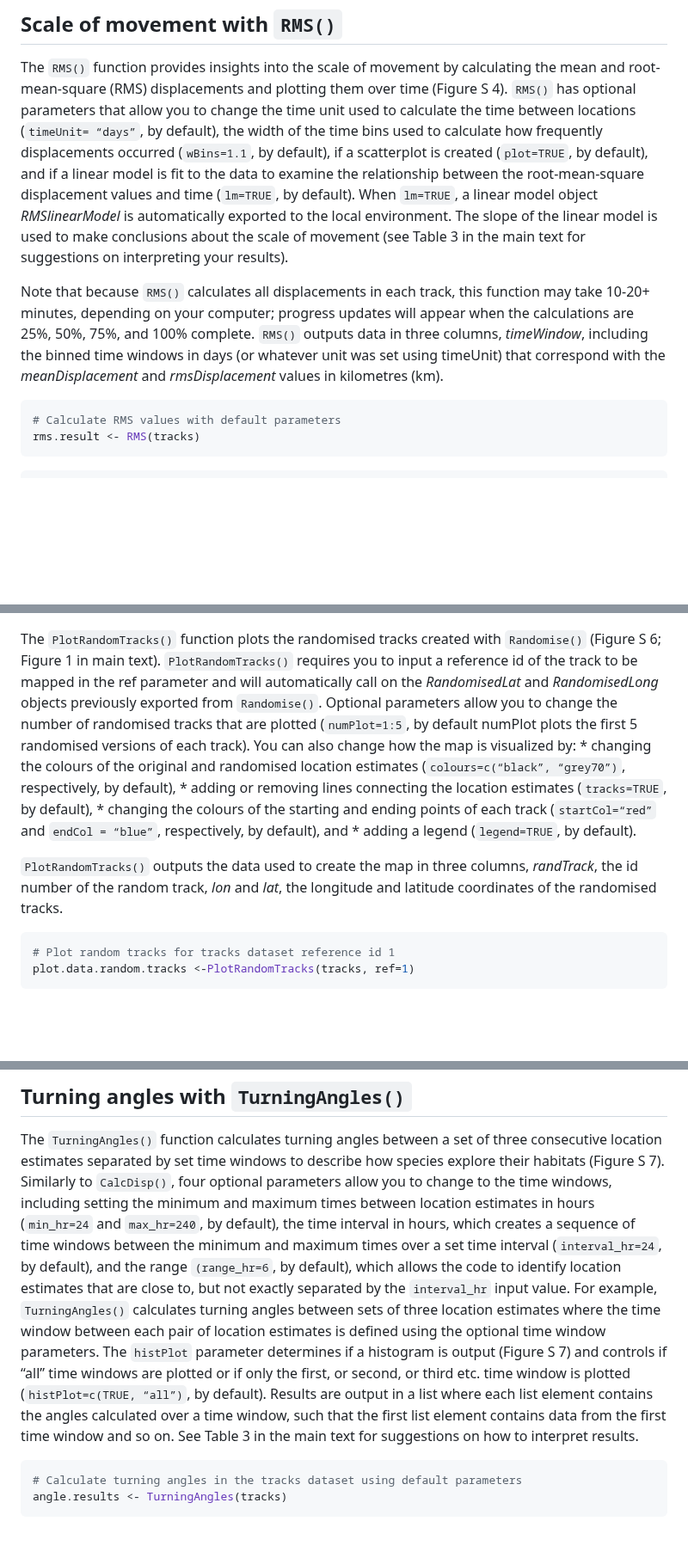
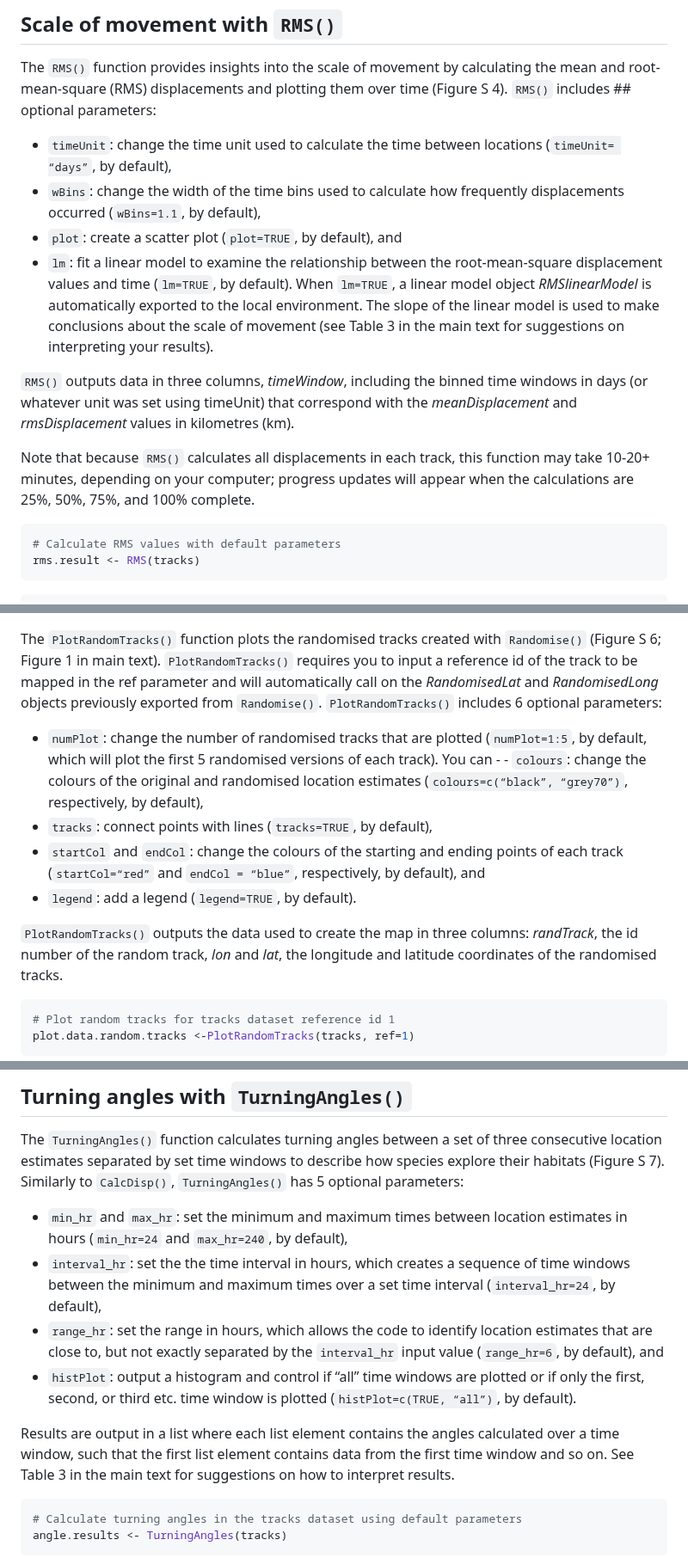
Before and after one commit to HannahCalich/PhysMove, a Markdown page: README.md, 3 parts joined by grey strips. Shown at 86% size. Rendered like a GitHub page; blank space fills up the shorter version.

````diff
--- a/README.md
+++ b/README.md
@@ -225,12 +232,13 @@ at 24 ± 6-hour time intervals with `CalcDisp()`. Plot created with
 
 The `RMS()` function provides insights into the scale of movement by
 calculating the mean and root-mean-square (RMS) displacements and
-plotting them over time (Figure S 4). `RMS()` has optional parameters
-that allow you to change the time unit used to calculate the time
-between locations (`timeUnit= “days”`, by default), the width of the
-time bins used to calculate how frequently displacements occurred
-(`wBins=1.1`, by default), if a scatterplot is created (`plot=TRUE`, by
-default), and if a linear model is fit to the data to examine the
+plotting them over time (Figure S 4). `RMS()` includes ## optional parameters:
+- `timeUnit`: change the time unit used to calculate the time
+between locations (`timeUnit= “days”`, by default),
+- `wBins`: change the width of the time bins used to calculate how frequently displacements occurred
+(`wBins=1.1`, by default),
+- `plot`: create a scatter plot (`plot=TRUE`, by default), and
+- `lm`: fit a linear model to examine the
 relationship between the root-mean-square displacement values and time
 (`lm=TRUE`, by default). When `lm=TRUE`, a linear model object
 *RMSlinearModel* is automatically exported to the local environment. The
@@ -238,13 +246,15 @@ slope of the linear model is used to make conclusions about the scale of
 movement (see Table 3 in the main text for suggestions on interpreting
 your results).
 
+`RMS()` outputs data in three columns, *timeWindow*,
+including the binned time windows in days (or whatever unit was set
+using timeUnit) that correspond with the *meanDisplacement* and
+*rmsDisplacement* values in kilometres (km).
+
 Note that because `RMS()` calculates all displacements in each track,
 this function may take 10-20+ minutes, depending on your computer;
 progress updates will appear when the calculations are 25%, 50%, 75%,
-and 100% complete. `RMS()` outputs data in three columns, *timeWindow*,
-including the binned time windows in days (or whatever unit was set
-using timeUnit) that correspond with the *meanDisplacement* and
-*rmsDisplacement* values in kilometres (km).
+and 100% complete.
 
 ``` r
 # Calculate RMS values with default parameters
@@ -403,19 +415,16 @@ with `Randomise()` (Figure S 6; Figure 1 in main text).
 `PlotRandomTracks()` requires you to input a reference id of the track
 to be mapped in the ref parameter and will automatically call on the
 *RandomisedLat* and *RandomisedLong* objects previously exported from
-`Randomise()`. Optional parameters allow you to change the number of
-randomised tracks that are plotted (`numPlot=1:5`, by default numPlot
-plots the first 5 randomised versions of each track). You can also
-change how the map is visualized by: \* changing the colours of the
-original and randomised location estimates (`colours=c(“black”,
-“grey70”)`, respectively, by default), \* adding or removing lines
-connecting the location estimates (`tracks=TRUE`, by default), \*
-changing the colours of the starting and ending points of each track
+`Randomise()`. `PlotRandomTracks()` includes 6 optional parameters:
+- `numPlot`: change the number of randomised tracks that are plotted (`numPlot=1:5`, by default, which will plot the first 5 randomised versions of each track). You can - - `colours`: change the colours of the original and randomised location estimates (`colours=c(“black”,
+“grey70”)`, respectively, by default),
+- `tracks`: connect points with lines (`tracks=TRUE`, by default),
+- `startCol` and `endCol`: change the colours of the starting and ending points of each track
 (`startCol=“red”` and `endCol = “blue”`, respectively, by default), and
-\* adding a legend (`legend=TRUE`, by default).
+- `legend`: add a legend (`legend=TRUE`, by default).
 
 `PlotRandomTracks()` outputs the data used to create the map in three
-columns, *randTrack*, the id number of the random track, *lon* and
+columns: *randTrack*, the id number of the random track, *lon* and
 *lat*, the longitude and latitude coordinates of the randomised tracks.
 
 ``` r
@@ -443,22 +452,18 @@ are in red and blue, respectively. Plot created with
 The `TurningAngles()` function calculates turning angles between a set
 of three consecutive location estimates separated by set time windows to
 describe how species explore their habitats (Figure S 7). Similarly to
-`CalcDisp()`, four optional parameters allow you to change to the time
-windows, including setting the minimum and maximum times between
+`CalcDisp()`, `TurningAngles()` has 5 optional parameters:
+- `min_hr` and `max_hr`: set the minimum and maximum times between
 location estimates in hours (`min_hr=24` and `max_hr=240`, by default),
-the time interval in hours, which creates a sequence of time windows
-between the minimum and maximum times over a set time interval
-(`interval_hr=24`, by default), and the range `(range_hr=6`, by
-default), which allows the code to identify location estimates that are
-close to, but not exactly separated by the `interval_hr` input value.
-For example, `TurningAngles()` calculates turning angles between sets of
-three location estimates where the time window between each pair of
-location estimates is defined using the optional time window parameters.
-The `histPlot` parameter determines if a histogram is output (Figure S
-7) and controls if “all” time windows are plotted or if only the first,
-or second, or third etc. time window is plotted (`histPlot=c(TRUE,
-“all”)`, by default). Results are output in a list where each list
-element contains the angles calculated over a time window, such that the
+- `interval_hr`: set the the time interval in hours, which creates a sequence of time windows
+between the minimum and maximum times over a set time interval (`interval_hr=24`, by default),
+- `range_hr`: set the range in hours, which allows the code to identify location estimates that are
+close to, but not exactly separated by the `interval_hr` input value (`range_hr=6`, by
+default), and
+- `histPlot`: output a histogram and control if “all” time windows are plotted or if only the first, second, or third etc. time window is plotted (`histPlot=c(TRUE,
+“all”)`, by default).
+
+Results are output in a list where each list element contains the angles calculated over a time window, such that the
 first list element contains data from the first time window and so on.
 See Table 3 in the main text for suggestions on how to interpret
 results.
````
Also changed, not shown: other parts of README.md (+61 -52 lines).
